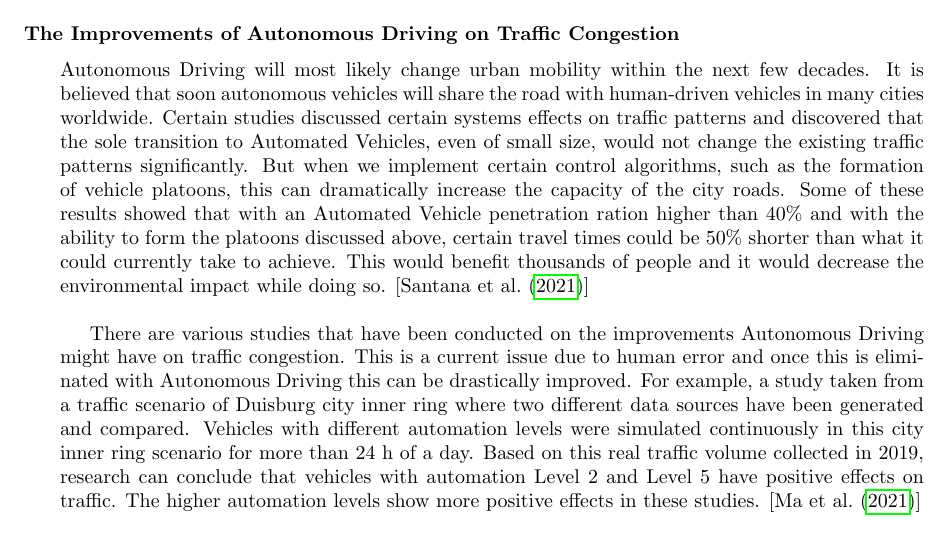
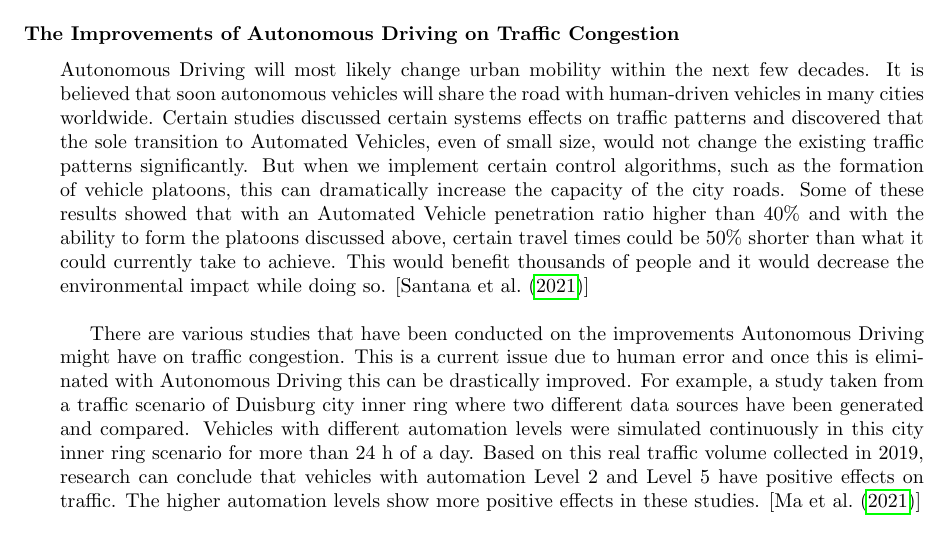
Before and after one commit to TheCaister/CS4043-Group-Project, a LaTeX document (CS4182 project/CS4182 Group 5 Project.tex): part of page 2 of 8, cut so that both start at the same text. Compiled offline with pdfLaTeX.

Commit message:
slight typo

```diff
--- a/CS4182 project/CS4182 Group 5 Project.tex
+++ b/CS4182 project/CS4182 Group 5 Project.tex
@@ -59,7 +59,7 @@ Some may in fact argue that since the internet emergence, Autonomous Vehicles wi
 
 \subsection{The Improvements of Autonomous Driving on Traffic Congestion}
 
-Autonomous Driving will most likely change urban mobility within the next few decades. It is believed that soon autonomous vehicles will share the road with human-driven vehicles in many cities worldwide. Certain studies discussed certain systems effects on traffic patterns and discovered that the sole transition to Automated Vehicles, even of small size, would not change the existing traffic patterns significantly. But when we implement certain control algorithms, such as the formation of vehicle platoons, this can dramatically increase the capacity of the city roads. Some of these results showed that with an Automated Vehicle penetration ration higher than 40\% and with the ability to form the platoons discussed above, certain travel times could be 50\% shorter than what it could currently take to achieve. This would benefit thousands of people and it would decrease the environmental impact while doing so. [\textcite{santana2021transitioning}]
+Autonomous Driving will most likely change urban mobility within the next few decades. It is believed that soon autonomous vehicles will share the road with human-driven vehicles in many cities worldwide. Certain studies discussed certain systems effects on traffic patterns and discovered that the sole transition to Automated Vehicles, even of small size, would not change the existing traffic patterns significantly. But when we implement certain control algorithms, such as the formation of vehicle platoons, this can dramatically increase the capacity of the city roads. Some of these results showed that with an Automated Vehicle penetration ratio higher than 40\% and with the ability to form the platoons discussed above, certain travel times could be 50\% shorter than what it could currently take to achieve. This would benefit thousands of people and it would decrease the environmental impact while doing so. [\textcite{santana2021transitioning}]
 \bigbreak
 There are various studies that have been conducted on the improvements Autonomous Driving might have on traffic congestion. This is a current issue due to human error and once this is eliminated with Autonomous Driving this can be drastically improved. For example, a study taken from a traffic scenario of Duisburg city inner ring where two different data sources have been generated and compared. Vehicles with different automation levels were simulated continuously in this city inner ring scenario for more than 24 h of a day. Based on this real traffic volume collected in 2019, research can conclude that vehicles with automation Level 2 and Level 5 have positive effects on traffic. The higher automation levels show more positive effects in these studies.  [\textcite{ma2021traffic}]
 
```
Also changed, not shown: CS4182 project/CS4182 Group 5 Project.pdf, 3 other files.
